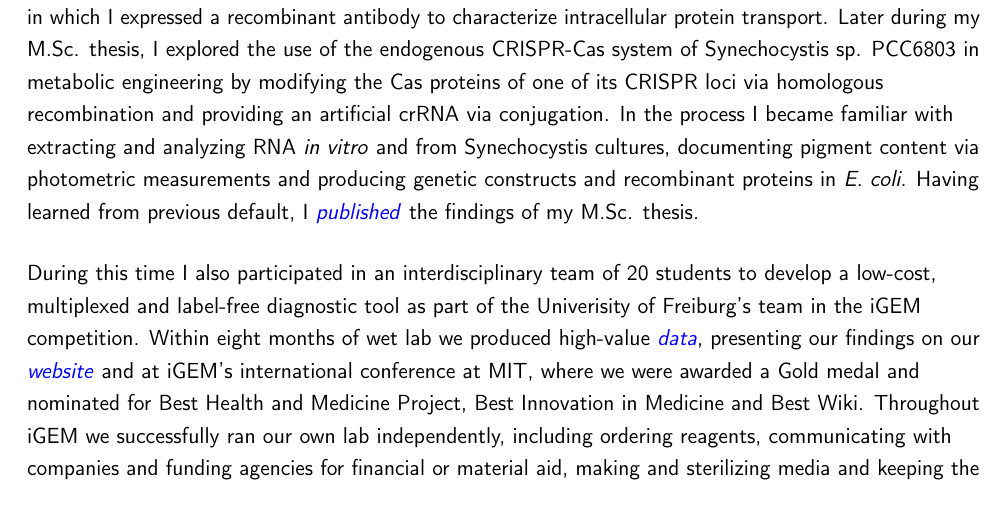
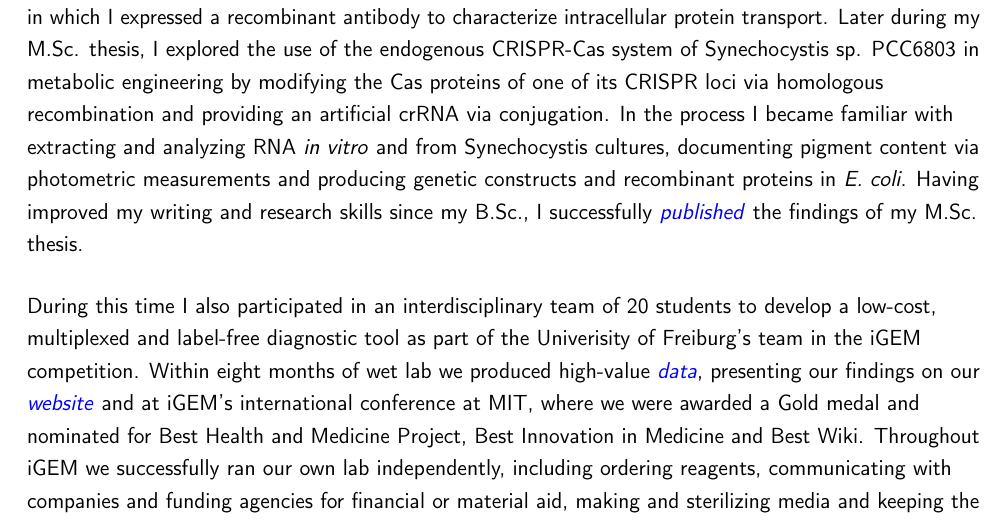
Before and after one commit to tb14/Beda-CV-and-Cover-Letter, a LaTeX CV (NREL/Algal Biofuels - Phil/Algal Biogfuels- Phil-Cover Letter - NREL.tex): part of page 1 of 2, cut so that both start at the same text. Compiled offline with pdfLaTeX.

Commit message:
Minor change

```diff
--- a/NREL/Algal Biofuels - Phil/Algal Biogfuels- Phil-Cover Letter - NREL.tex
+++ b/NREL/Algal Biofuels - Phil/Algal Biogfuels- Phil-Cover Letter - NREL.tex
@@ -86,7 +86,7 @@ Later during my M.Sc. thesis, I explored the use of the endogenous CRISPR-Cas sy
 		%Rabea: maybe this should move up:
 In the process I became familiar with extracting and analyzing RNA \textit{in vitro} and from Synechocystis cultures, documenting pigment content via photometric measurements and producing genetic constructs and recombinant proteins in \textit{E. coli}.
 		%Rabea: I didn't like this sentence, how about this:
-Having learned from previous default, I  {\href{https://www.tandfonline.com/eprint/vmAQ3vjYGdZIZpIKQTIT/full}{\textcolor{blue}{{\textit{published}}}}} the findings of my M.Sc. thesis.
+ Having improved my writing and research skills since my B.Sc., I successfully {\href{https://www.tandfonline.com/eprint/vmAQ3vjYGdZIZpIKQTIT/full}{\textcolor{blue}{{\textit{published}}}}} the findings of my M.Sc. thesis.
 		%Rabea: and I didn't publish on the metabolic engineering because it didn't work the way we had it designed, in the end I only published further characterization of the Cas6 protein, not to say that's worth nothing but I cannot write it the way it was
 \par\vspace*{3mm}
 
```
